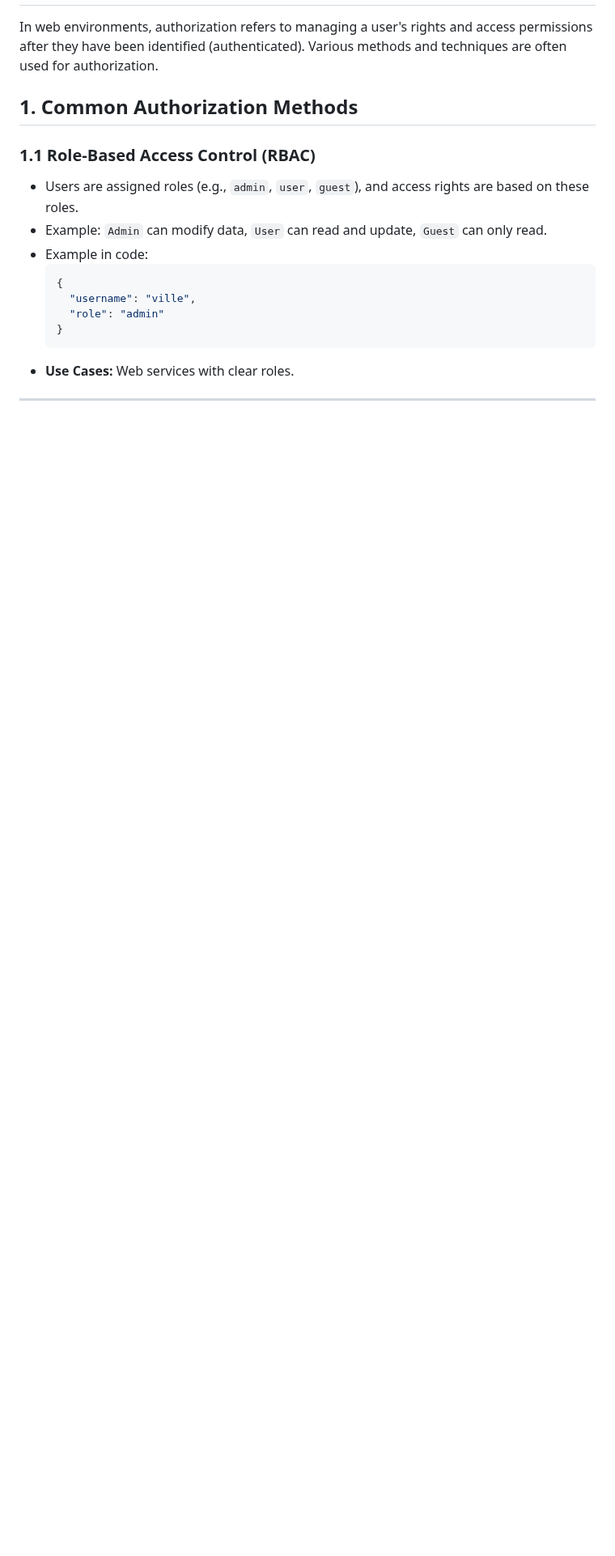
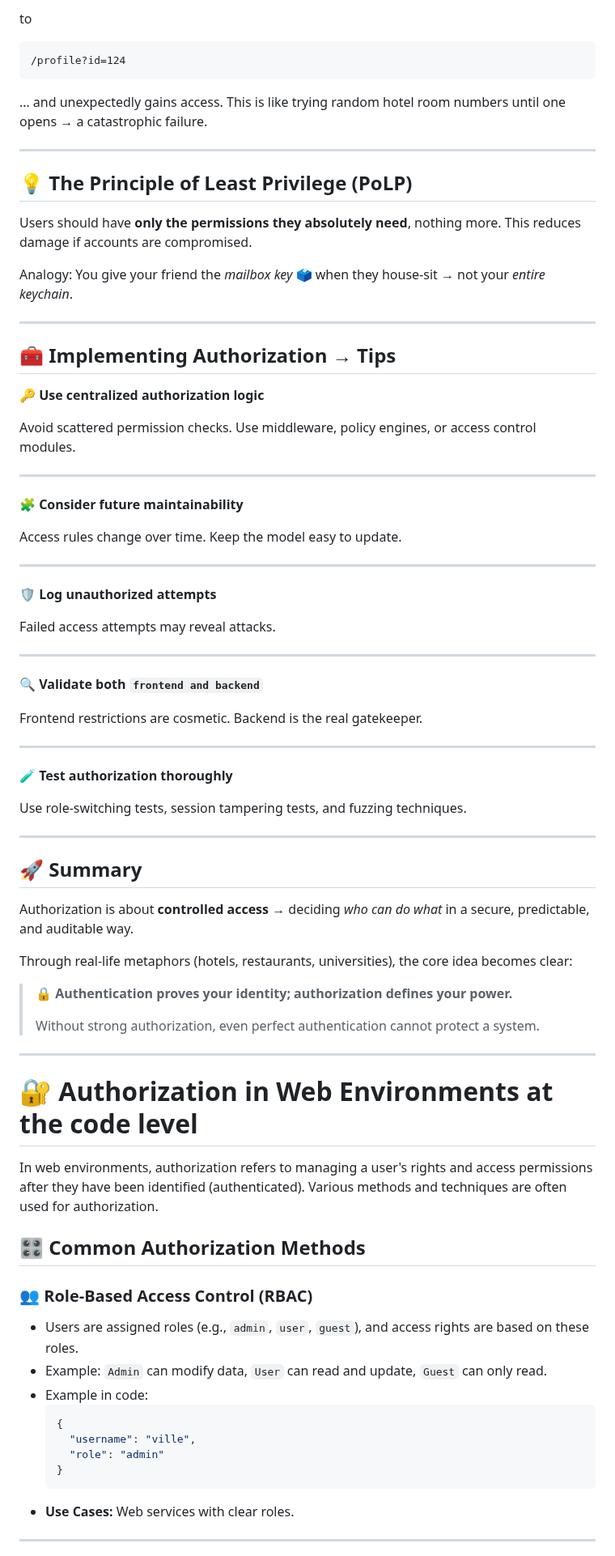
Before and after one commit to vheikkiniemi/CybersecurityAndDataPrivacyAutumn2025, a Markdown page: IntroToAuthorization.md, the part around one of its changes. Shown at 81% size. GitHub-like rendering; blank space fills up the shorter version.

Commit message:
intro to auth updated

````diff
--- a/IntroToAuthorization.md
+++ b/IntroToAuthorization.md
@@ -5,9 +162,75 @@
+to
+
+```
+/profile?id=124
+```
+
+… and unexpectedly gains access.
+This is like trying random hotel room numbers until one opens → a catastrophic failure.
+
+---
+
+## 💡 The Principle of Least Privilege (PoLP)
+
+Users should have **only the permissions they absolutely need**, nothing more.
+This reduces damage if accounts are compromised.
+
+Analogy:
+You give your friend the *mailbox key* 🗳️ when they house-sit → not your *entire keychain*.
+
+---
+
+## 🧰 Implementing Authorization → Tips
+
+**🔑 Use centralized authorization logic**
+
+Avoid scattered permission checks. Use middleware, policy engines, or access control modules.
+
+---
+
+**🧩 Consider future maintainability**
+
+Access rules change over time. Keep the model easy to update.
+
+---
+
+**🛡️ Log unauthorized attempts**
+
+Failed access attempts may reveal attacks.
+
+---
+
+**🔍 Validate both `frontend and backend`**
+
+Frontend restrictions are cosmetic. Backend is the real gatekeeper.
+
+---
+
+**🧪 Test authorization thoroughly**
+
+Use role-switching tests, session tampering tests, and fuzzing techniques.
+
+---
+
+## 🚀 Summary
+
+Authorization is about **controlled access** → deciding *who can do what* in a secure, predictable, and auditable way.
+
+Through real-life metaphors (hotels, restaurants, universities), the core idea becomes clear:
+
+> 🔒 **Authentication proves your identity; authorization defines your power.**
+>
+> Without strong authorization, even perfect authentication cannot protect a system.
+
+---
+
+# 🔐 Authorization in Web Environments at the code level
 
 In web environments, authorization refers to managing a user's rights and access permissions after they have been identified (authenticated). Various methods and techniques are often used for authorization.
 
-## **1. Common Authorization Methods**
+## 🎛️ Common Authorization Methods
 
-### **1.1 Role-Based Access Control (RBAC)**
+### 👥 Role-Based Access Control (RBAC)
 - Users are assigned roles (e.g., `admin`, `user`, `guest`), and access rights are based on these roles.
 - Example: `Admin` can modify data, `User` can read and update, `Guest` can only read.
 - Example in code:
````
Also changed, not shown: other parts of IntroToAuthorization.md (+200 -43 lines).
